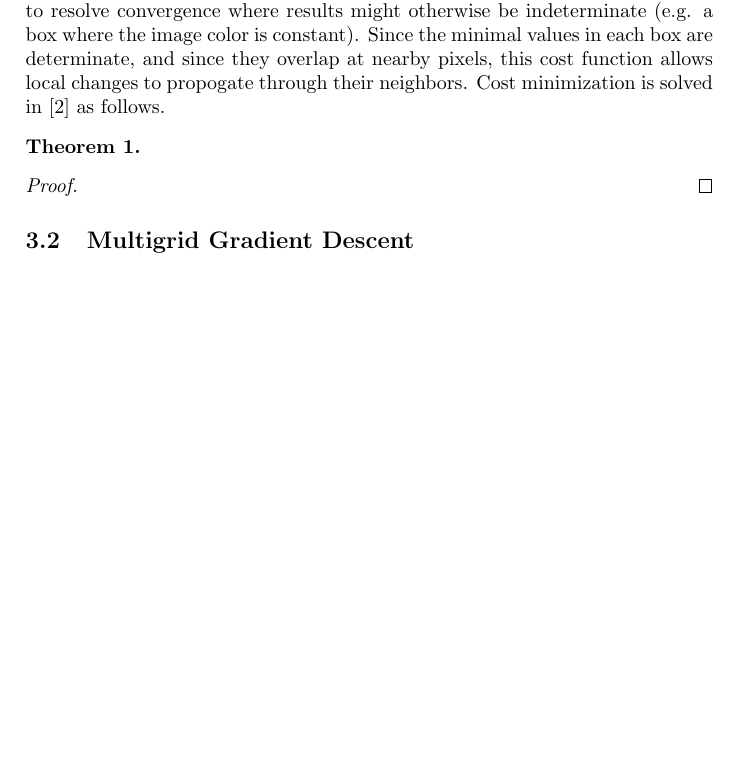
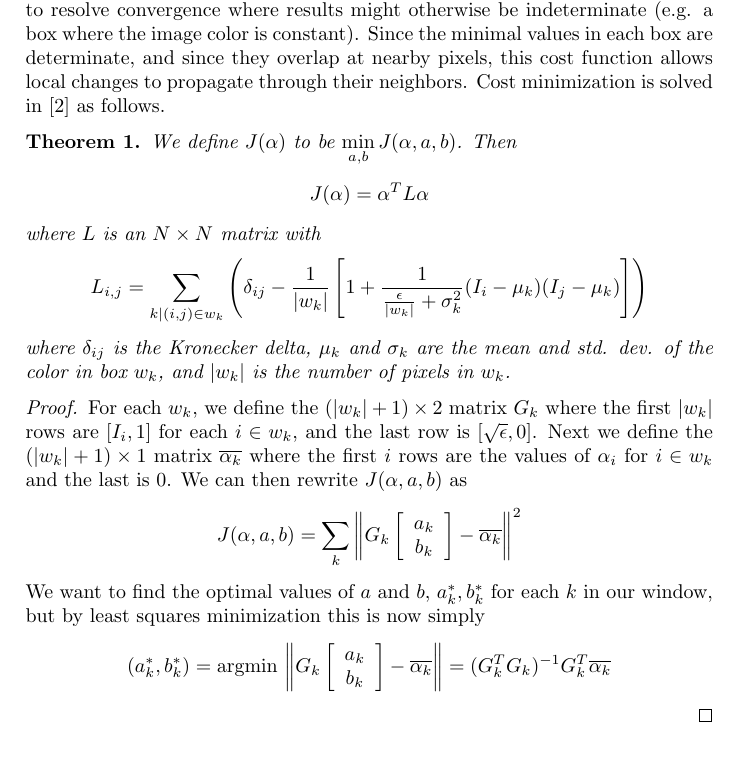
Before and after one commit to dylanswiggett/image-matting, a LaTeX paper (main_doc.tex, which reads example_matting_laplacian.tex): part of page 3 of 4 before the commit and part of page 3 of 5 after it, cut so that both start at the same text, the shorter picture padded with empty space. Compiled offline with pdfLaTeX.

Commit message:
Adds significantly more on matting laplacians.

```diff
--- a/example_matting_laplacian.tex
+++ b/example_matting_laplacian.tex
@@ -9,10 +9,35 @@ Solving for $F$ and $B$ is now equivalent to solving for $a$ and $b$. This is do
 	\sum_{j\in I}\left(\sum_{i\in w_j}\left(
 		\alpha_i-a_jI_i-b_j\right)^2+\epsilon
 		a_j^2\right)\]
-with $w_j$ a small box around the pixel $j$. The last term of the sum serves to minimize $a_j$ where possible, and acts to both smooth the matte as a whole, and to resolve convergence where results might otherwise be indeterminate (e.g. a box where the image color is constant). Since the minimal values in each box are determinate, and since they overlap at nearby pixels, this cost function allows local changes to propogate through their neighbors. Cost minimization is solved in \cite{levin08} as follows.
+with $w_j$ a small box around the pixel $j$. The last term of the sum serves to minimize $a_j$ where possible, and acts to both smooth the matte as a whole, and to resolve convergence where results might otherwise be indeterminate (e.g. a box where the image color is constant). Since the minimal values in each box are determinate, and since they overlap at nearby pixels, this cost function allows local changes to propagate through their neighbors. Cost minimization is solved in \cite{levin08} as follows.
 
 \newtheorem{matlapthm}{Theorem}
 \begin{matlapthm}
+We define $J(\alpha)$ to be $\min\limits_{a,b} J(\alpha,a,b)$. Then
+\[J(\alpha)=\alpha^{T}L\alpha\]
+where $L$ is an $N\times N$ matrix with
+\[L_{i,j}=\sum_{k|(i,j)\in w_k}\left(
+	\delta_{ij}-\frac{1}{|w_k|}\left[
+	1+\frac{1}{\frac{\epsilon}{|w_k|}+\sigma_k^2}
+	(I_i-\mu_k)(I_j-\mu_k)
+\right]\right)\]
+where $\delta_{ij}$ is the Kronecker delta, $\mu_k$ and $\sigma_k$ are the mean and std. dev. of the color in box $w_k$, and $|w_k|$ is the number of pixels in $w_k$.
 \end{matlapthm}
 \begin{proof}
+For each $w_k$, we define the $(|w_k|+1)\times2$ matrix $G_k$ where the first $|w_k|$ rows are $[I_i,1]$ for each $i\in w_k$, and the last row is $[\sqrt{\epsilon},0]$. Next we define the $(|w_k|+1)\times1$ matrix $\overline{\alpha_k}$ where the first $i$ rows are the values of $\alpha_i$ for $i\in w_k$ and the last is $0$. We can then rewrite $J(\alpha,a,b)$ as
+\[J(\alpha,a,b)=\sum_k\left\Vert
+G_k\left[\begin{array}{cc}
+a_k \\ b_k
+\end{array}\right]
+ - \overline{\alpha_k}
+\right\Vert^2\]
+We want to find the optimal values of $a$ and $b$, $a_k^{*},b_k^{*}$ for each $k$ in our window, but by least squares minimization this is now simply
+\[(a_k^*,b_k^*)=\text{argmin}\,
+\left\Vert
+G_k\left[\begin{array}{cc}
+a_k \\ b_k
+\end{array}\right]
+ - \overline{\alpha_k}
+\right\Vert=(G_k^{T}G_k)^{-1}G_k^{T}\overline{\alpha_k}\]
+
 \end{proof}
```
